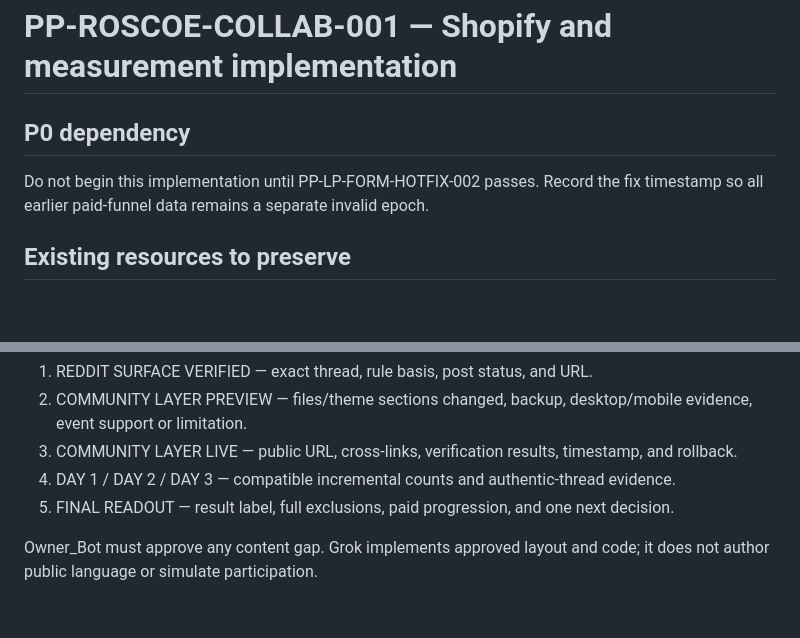
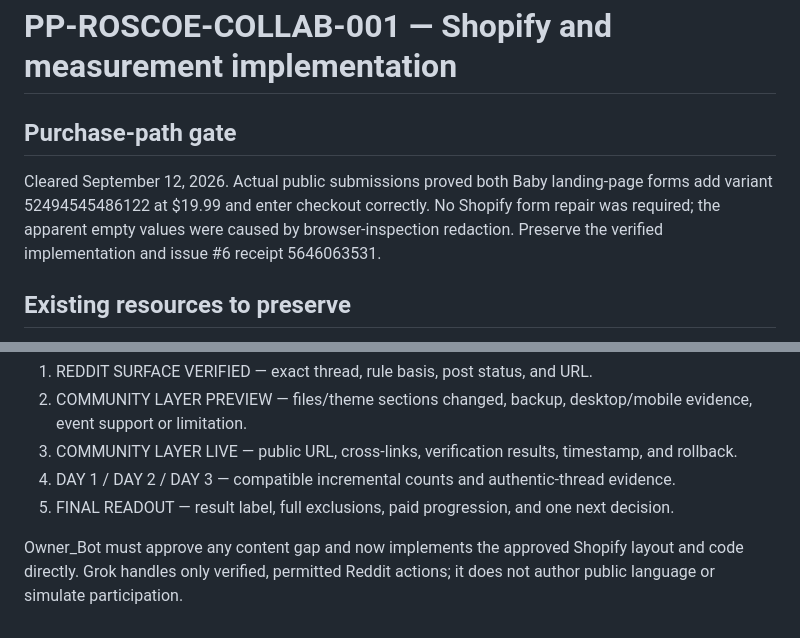
Before and after one commit to pmaxx2023/porch-press-ops, a Markdown page: experiments/PP-ROSCOE-COLLAB-001/IMPLEMENTATION.md, 2 parts joined by grey strips. Rendered like a GitHub page; blank space fills up the shorter version.

Commit message:
Clear verified purchase-path gate and assign Shopify to Owner_Bot

```diff
--- a/experiments/PP-ROSCOE-COLLAB-001/IMPLEMENTATION.md
+++ b/experiments/PP-ROSCOE-COLLAB-001/IMPLEMENTATION.md
@@ -1,8 +1,8 @@
 # PP-ROSCOE-COLLAB-001 — Shopify and measurement implementation
 
-## P0 dependency
+## Purchase-path gate
 
-Do not begin this implementation until PP-LP-FORM-HOTFIX-002 passes. Record the fix timestamp so all earlier paid-funnel data remains a separate invalid epoch.
+Cleared September 12, 2026. Actual public submissions proved both Baby landing-page forms add variant 52494545486122 at $19.99 and enter checkout correctly. No Shopify form repair was required; the apparent empty values were caused by browser-inspection redaction. Preserve the verified implementation and issue #6 receipt 5646063531.
 
 ## Existing resources to preserve
 
@@ -53,4 +53,4 @@ Return, in order:
 4. DAY 1 / DAY 2 / DAY 3 — compatible incremental counts and authentic-thread evidence.
 5. FINAL READOUT — result label, full exclusions, paid progression, and one next decision.
 
-Owner_Bot must approve any content gap. Grok implements approved layout and code; it does not author public language or simulate participation.
+Owner_Bot must approve any content gap and now implements the approved Shopify layout and code directly. Grok handles only verified, permitted Reddit actions; it does not author public language or simulate participation.
```
